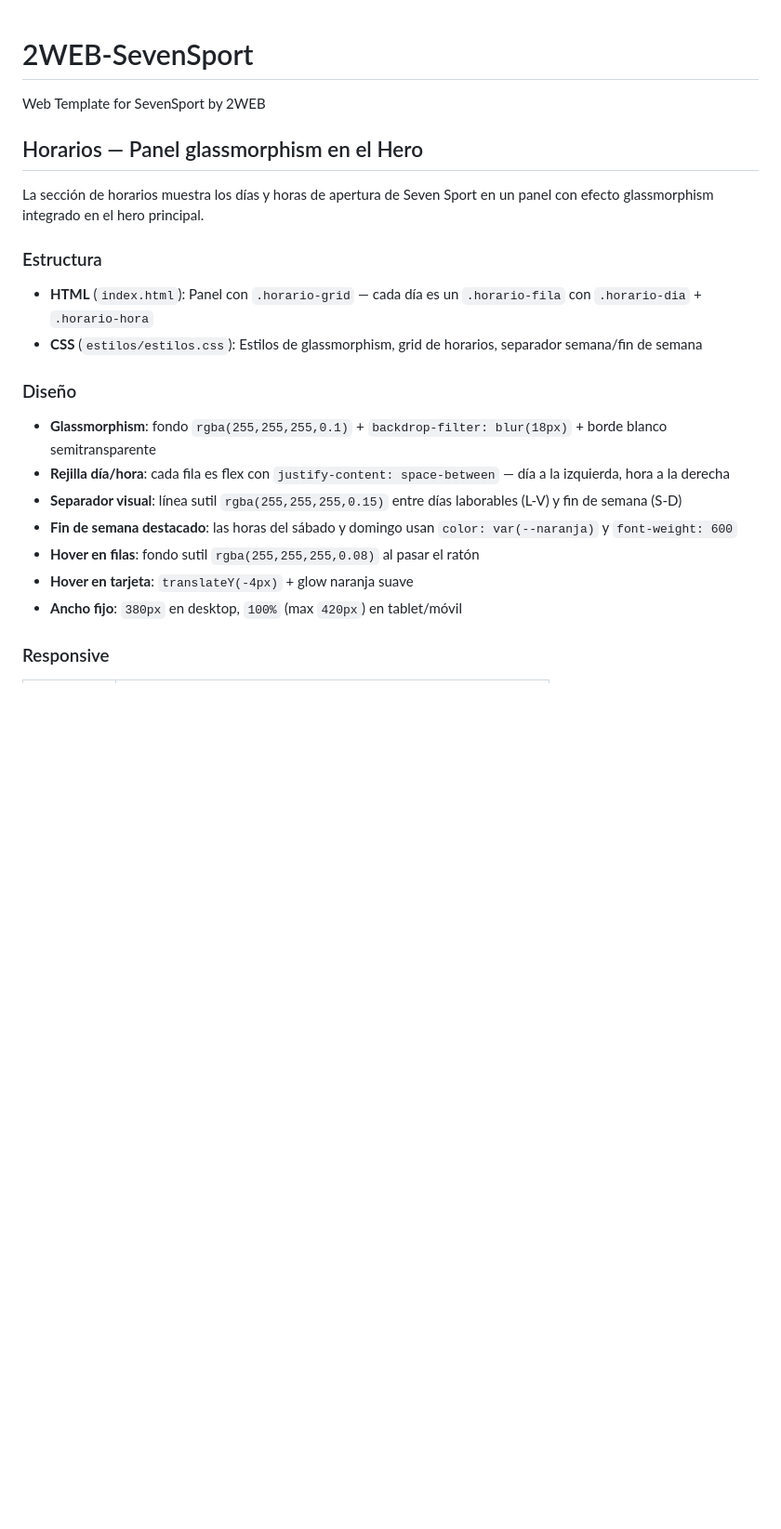
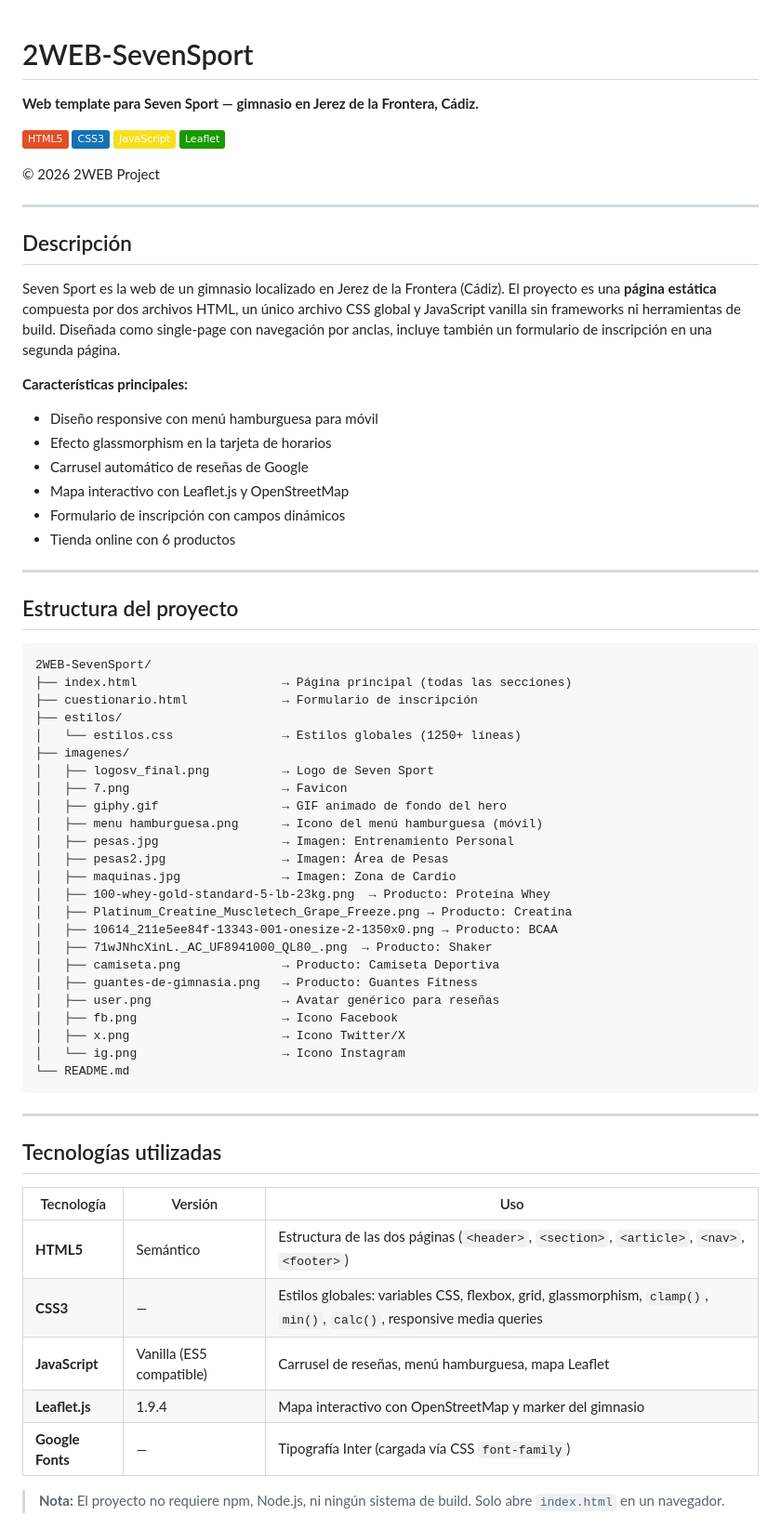
Before and after one commit to AngelDG9/2WEB-SevenSport, a Markdown page: README.md, the part around one of its changes. Shown at 93% size. GitHub-like rendering; badges without logos; blank space fills up the shorter version.

````diff
--- a/README.md
+++ b/README.md
@@ -1,23 +1,71 @@
 # 2WEB-SevenSport
-Web Template for SevenSport by 2WEB
 
-## Horarios — Panel glassmorphism en el Hero
+**Web template para Seven Sport — gimnasio en Jerez de la Frontera, Cádiz.**
 
-La sección de horarios muestra los días y horas de apertura de Seven Sport en un panel con efecto glassmorphism integrado en el hero principal.
+![HTML5](https://img.shields.io/badge/HTML5-E34F26?style=flat&logo=html5&logoColor=white)
+![CSS3](https://img.shields.io/badge/CSS3-1572B6?style=flat&logo=css3&logoColor=white)
+![JavaScript](https://img.shields.io/badge/JavaScript-F7DF1E?style=flat&logo=javascript&logoColor=black)
+![Leaflet](https://img.shields.io/badge/Leaflet-199900?style=flat&logo=leaflet&logoColor=white)
 
-### Estructura
+© 2026 2WEB Project
 
-- **HTML** (`index.html`): Panel con `.horario-grid` — cada día es un `.horario-fila` con `.horario-dia` + `.horario-hora`
-- **CSS** (`estilos/estilos.css`): Estilos de glassmorphism, grid de horarios, separador semana/fin de semana
+---
 
-### Diseño
+## Descripción
 
-- **Glassmorphism**: fondo `rgba(255,255,255,0.1)` + `backdrop-filter: blur(18px)` + borde blanco semitransparente
-- **Rejilla día/hora**: cada fila es flex con `justify-content: space-between` — día a la izquierda, hora a la derecha
-- **Separador visual**: línea sutil `rgba(255,255,255,0.15)` entre días laborables (L-V) y fin de semana (S-D)
-- **Fin de semana destacado**: las horas del sábado y domingo usan `color: var(--naranja)` y `font-weight: 600`
-- **Hover en filas**: fondo sutil `rgba(255,255,255,0.08)` al pasar el ratón
-- **Hover en tarjeta**: `translateY(-4px)` + glow naranja suave
-- **Ancho fijo**: `380px` en desktop, `100%` (max `420px`) en tablet/móvil
+Seven Sport es la web de un gimnasio localizado en Jerez de la Frontera (Cádiz). El proyecto es una **página estática** compuesta por dos archivos HTML, un único archivo CSS global y JavaScript vanilla sin frameworks ni herramientas de build. Diseñada como single-page con navegación por anclas, incluye también un formulario de inscripción en una segunda página.
 
-### Responsive
+**Características principales:**
+
+- Diseño responsive con menú hamburguesa para móvil
+- Efecto glassmorphism en la tarjeta de horarios
+- Carrusel automático de reseñas de Google
+- Mapa interactivo con Leaflet.js y OpenStreetMap
+- Formulario de inscripción con campos dinámicos
+- Tienda online con 6 productos
+
+---
+
+## Estructura del proyecto
+
+```
+2WEB-SevenSport/
+├── index.html                    → Página principal (todas las secciones)
+├── cuestionario.html             → Formulario de inscripción
+├── estilos/
+│   └── estilos.css               → Estilos globales (1250+ líneas)
+├── imagenes/
+│   ├── logosv_final.png          → Logo de Seven Sport
+│   ├── 7.png                     → Favicon
+│   ├── giphy.gif                 → GIF animado de fondo del hero
+│   ├── menu hamburguesa.png      → Icono del menú hamburguesa (móvil)
+│   ├── pesas.jpg                 → Imagen: Entrenamiento Personal
+│   ├── pesas2.jpg                → Imagen: Área de Pesas
+│   ├── maquinas.jpg              → Imagen: Zona de Cardio
+│   ├── 100-whey-gold-standard-5-lb-23kg.png  → Producto: Proteína Whey
+│   ├── Platinum_Creatine_Muscletech_Grape_Freeze.png → Producto: Creatina
+│   ├── 10614_211e5ee84f-13343-001-onesize-2-1350x0.png → Producto: BCAA
+│   ├── 71wJNhcXinL._AC_UF8941000_QL80_.png  → Producto: Shaker
+│   ├── camiseta.png              → Producto: Camiseta Deportiva
+│   ├── guantes-de-gimnasia.png   → Producto: Guantes Fitness
+│   ├── user.png                  → Avatar genérico para reseñas
+│   ├── fb.png                    → Icono Facebook
+│   ├── x.png                     → Icono Twitter/X
+│   └── ig.png                    → Icono Instagram
+└── README.md
+```
+
+---
+
+## Tecnologías utilizadas
+
+| Tecnología | Versión | Uso |
+|---|---|---|
+| **HTML5** | Semántico | Estructura de las dos páginas (`<header>`, `<section>`, `<article>`, `<nav>`, `<footer>`) |
+| **CSS3** | — | Estilos globales: variables CSS, flexbox, grid, glassmorphism, `clamp()`, `min()`, `calc()`, responsive media queries |
+| **JavaScript** | Vanilla (ES5 compatible) | Carrusel de reseñas, menú hamburguesa, mapa Leaflet |
+| **Leaflet.js** | 1.9.4 | Mapa interactivo con OpenStreetMap y marker del gimnasio |
+| **Google Fonts** | — | Tipografía Inter (cargada vía CSS `font-family`) |
+
+> **Nota:** El proyecto no requiere npm, Node.js, ni ningún sistema de build. Solo abre `index.html` en un navegador.
+
````
Also changed, not shown: other parts of README.md (+210 -73 lines).
